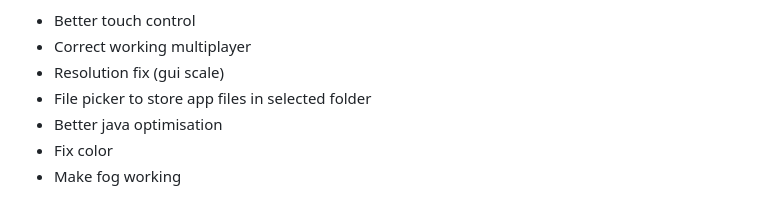
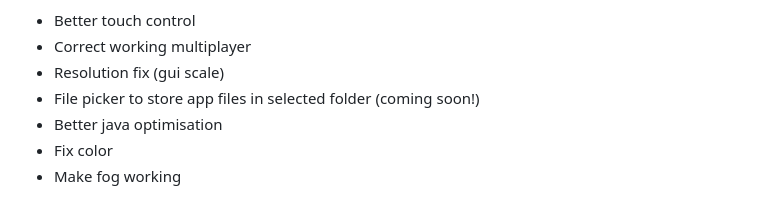
Before and after one commit to Farmer-Markus/s25rttr-android, a Markdown page: README.md, the part around the change. GitHub-like rendering.

```diff
--- a/README.md
+++ b/README.md
@@ -32,7 +32,7 @@ What is planned?
 - Better touch control
 - Correct working multiplayer
 - Resolution fix (gui scale)
-- File picker to store app files in selected folder
+- File picker to store app files in selected folder (coming soon!)
 - Better java optimisation
 - Fix color
 - Make fog working
```
